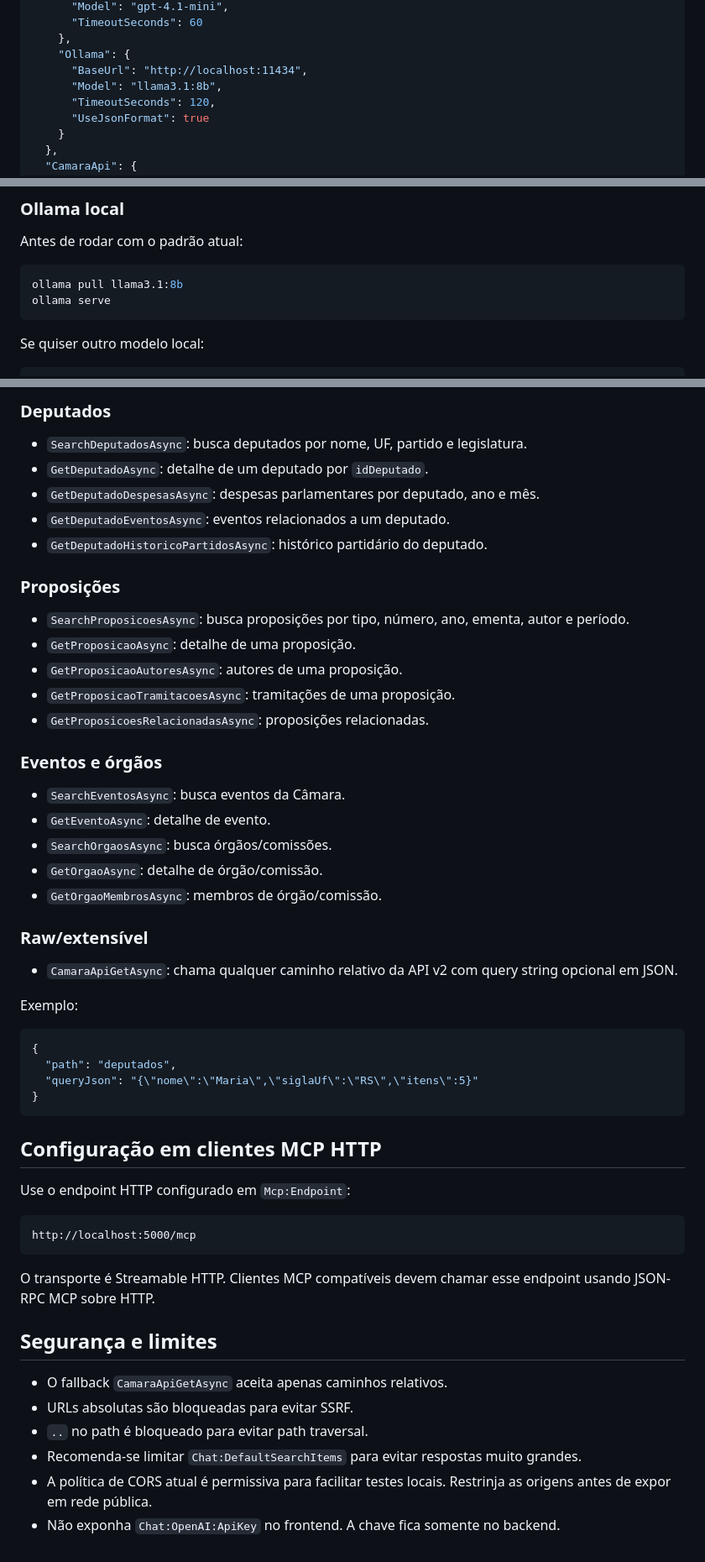
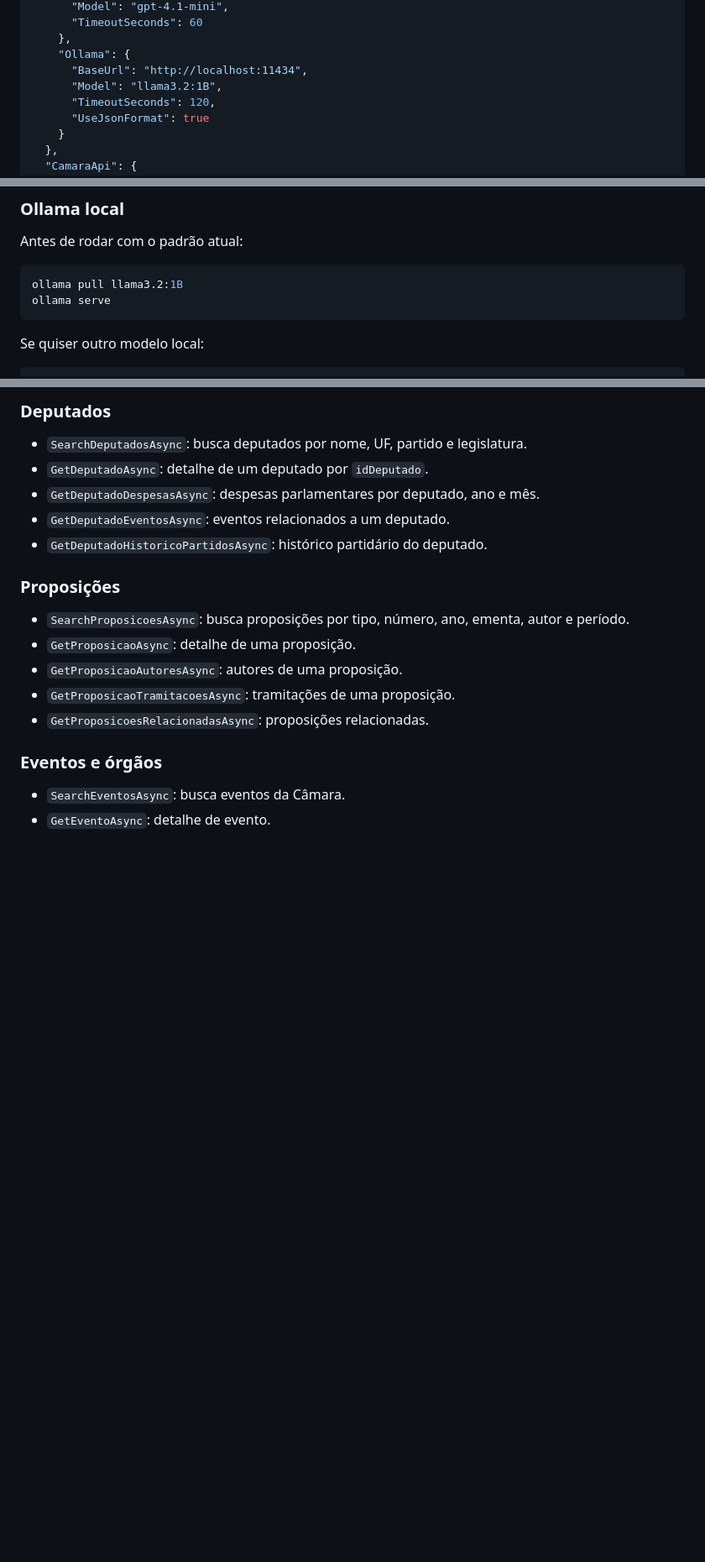
Before and after one commit to hebermattos/mcp-brazil-policitians, a Markdown page: README.md, 3 parts joined by grey strips. Shown at 84% size. Drawn GitHub-style; blank space fills up the shorter version.

````diff
--- a/README.md
+++ b/README.md
@@ -58,7 +58,7 @@ Todas as configurações principais podem ser definidas no `appsettings.json`. O
     },
     "Ollama": {
       "BaseUrl": "http://localhost:11434",
-      "Model": "llama3.1:8b",
+      "Model": "llama3.2:1B",
       "TimeoutSeconds": 120,
       "UseJsonFormat": true
     }
@@ -110,7 +110,7 @@ Para usar OpenAI:
 Antes de rodar com o padrão atual:
 
 ```bash
-ollama pull llama3.1:8b
+ollama pull llama3.2:1B
 ollama serve
 ```
 
@@ -218,38 +218,3 @@ Exemplos de prompt:
 
 - `SearchEventosAsync`: busca eventos da Câmara.
 - `GetEventoAsync`: detalhe de evento.
-- `SearchOrgaosAsync`: busca órgãos/comissões.
-- `GetOrgaoAsync`: detalhe de órgão/comissão.
-- `GetOrgaoMembrosAsync`: membros de órgão/comissão.
-
-### Raw/extensível
-
-- `CamaraApiGetAsync`: chama qualquer caminho relativo da API v2 com query string opcional em JSON.
-
-Exemplo:
-
-```json
-{
-  "path": "deputados",
-  "queryJson": "{\"nome\":\"Maria\",\"siglaUf\":\"RS\",\"itens\":5}"
-}
-```
-
-## Configuração em clientes MCP HTTP
-
-Use o endpoint HTTP configurado em `Mcp:Endpoint`:
-
-```text
-http://localhost:5000/mcp
-```
-
-O transporte é Streamable HTTP. Clientes MCP compatíveis devem chamar esse endpoint usando JSON-RPC MCP sobre HTTP.
-
-## Segurança e limites
-
-- O fallback `CamaraApiGetAsync` aceita apenas caminhos relativos.
-- URLs absolutas são bloqueadas para evitar SSRF.
-- `..` no path é bloqueado para evitar path traversal.
-- Recomenda-se limitar `Chat:DefaultSearchItems` para evitar respostas muito grandes.
-- A política de CORS atual é permissiva para facilitar testes locais. Restrinja as origens antes de expor em rede pública.
-- Não exponha `Chat:OpenAI:ApiKey` no frontend. A chave fica somente no backend.
````
Also changed, not shown: other parts of README.md (+1 -1 lines).
